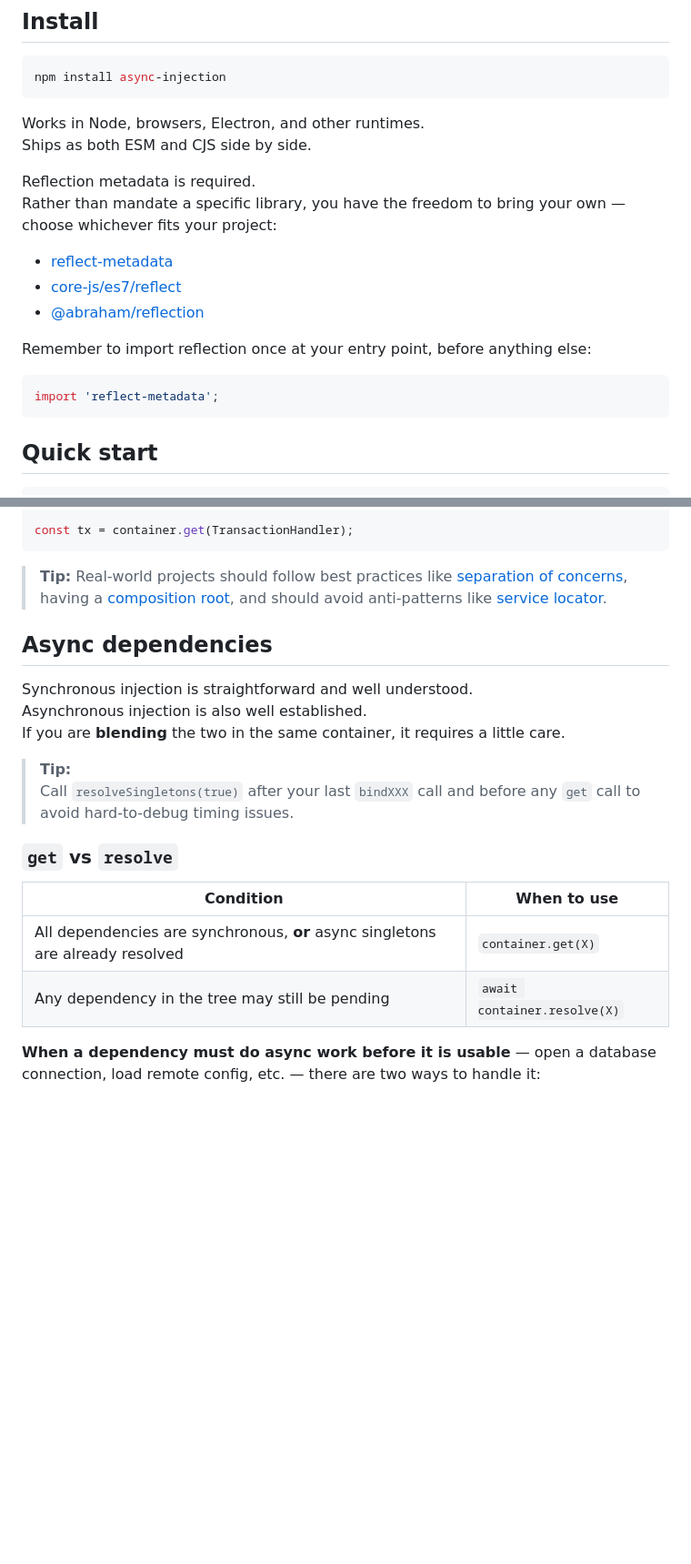
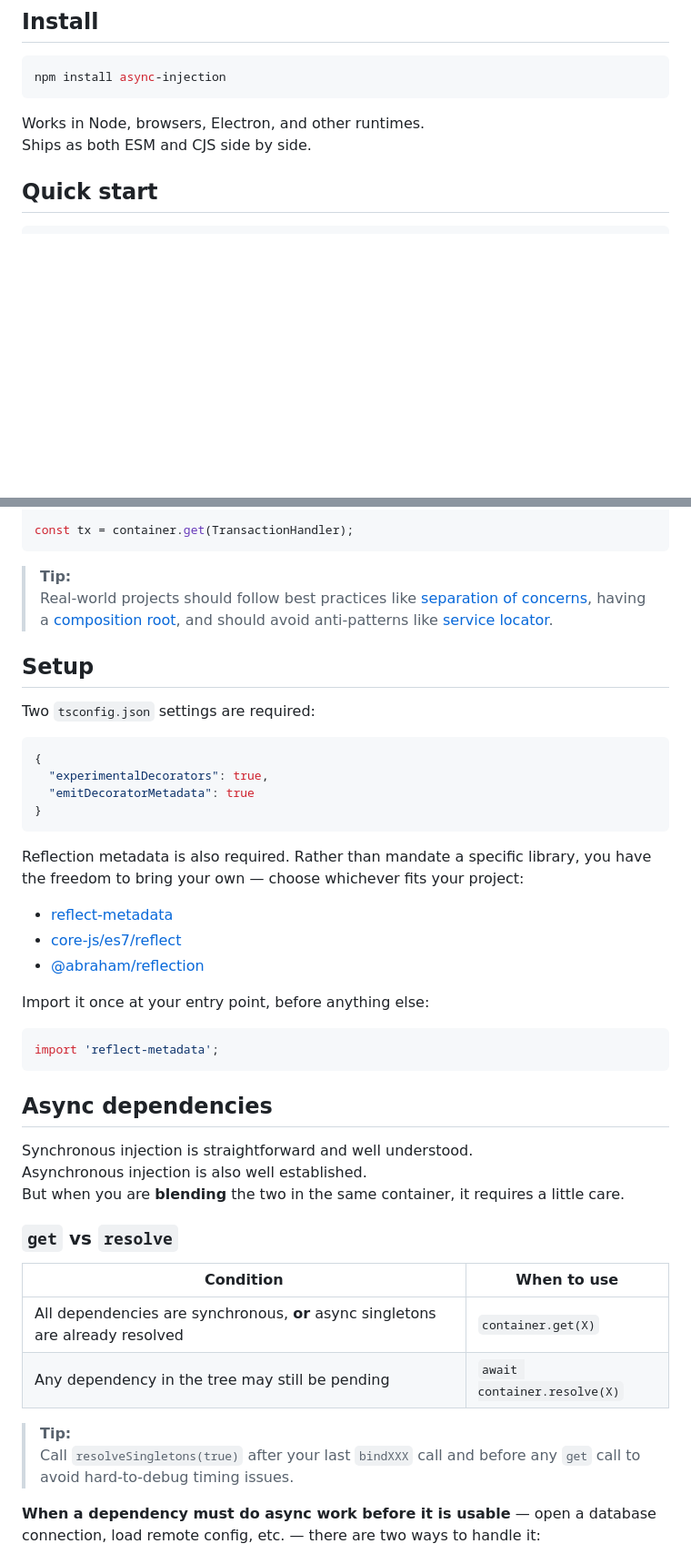
Before and after one commit to pcafstockf/async-injection, a Markdown page: ReadMe.md, 2 parts joined by grey strips. Shown at 91% size. Drawn GitHub-style; blank space fills up the shorter version.

Commit message:
Doc cleanup.

````diff
--- a/ReadMe.md
+++ b/ReadMe.md
@@ -20,17 +20,6 @@ npm install async-injection
 Works in Node, browsers, Electron, and other runtimes.
 Ships as both ESM and CJS side by side.
 
-Reflection metadata is required.
-Rather than mandate a specific library, you have the freedom to bring your own — choose whichever fits your project:
-* [reflect-metadata](https://www.npmjs.com/package/reflect-metadata)
-* [core-js/es7/reflect](https://www.npmjs.com/package/core-js)
-* [@abraham/reflection](https://www.npmjs.com/package/@abraham/reflection)
-
-Remember to import reflection once at your entry point, before anything else:
-```typescript
-import 'reflect-metadata';
-```
-
 ## Quick start
 
 ```typescript
@@ -52,16 +41,35 @@ container.bindConstant('LogLevel', 'info');        // override defaulted 'warn'
 const tx = container.get(TransactionHandler);
 ```
 
-> **Tip:** Real-world projects should follow best practices like [separation of concerns](https://medium.com/machine-words/separation-of-concerns-1d735b703a60), having a [composition root](https://medium.com/@cfryerdev/dependency-injection-composition-root-418a1bb19130), and should avoid anti-patterns like [service locator](http://scotthannen.org/blog/2018/11/27/stop-worrying-love-service-locator.html).
+> **Tip:**
+> Real-world projects should follow best practices like [separation of concerns](https://medium.com/machine-words/separation-of-concerns-1d735b703a60), having a [composition root](https://medium.com/@cfryerdev/dependency-injection-composition-root-418a1bb19130), and should avoid anti-patterns like [service locator](http://scotthannen.org/blog/2018/11/27/stop-worrying-love-service-locator.html).
+
+## Setup
+
+Two `tsconfig.json` settings are required:
+
+```json
+{
+  "experimentalDecorators": true,
+  "emitDecoratorMetadata": true
+}
+```
+
+Reflection metadata is also required.  Rather than mandate a specific library, you have the freedom to bring your own — choose whichever fits your project:
+* [reflect-metadata](https://www.npmjs.com/package/reflect-metadata)
+* [core-js/es7/reflect](https://www.npmjs.com/package/core-js)
+* [@abraham/reflection](https://www.npmjs.com/package/@abraham/reflection)
+
+Import it once at your entry point, before anything else:
+```typescript
+import 'reflect-metadata';
+```
 
 ## Async dependencies
 
 Synchronous injection is straightforward and well understood.
 Asynchronous injection is also well established.
-If you are **blending** the two in the same container, it requires a little care.
-> **Tip:**
-> Call `resolveSingletons(true)` after your last `bindXXX` call and before any `get` call to avoid hard-to-debug timing issues.
-
+But when you are **blending** the two in the same container, it requires a little care.
 
 ### `get` vs `resolve`
 
@@ -70,6 +78,8 @@ If you are **blending** the two in the same container, it requires a little care
 | All dependencies are synchronous, **or** async singletons are already resolved | `container.get(X)` |
 | Any dependency in the tree may still be pending | `await container.resolve(X)` |
 
+> **Tip:**
+> Call `resolveSingletons(true)` after your last `bindXXX` call and before any `get` call to avoid hard-to-debug timing issues.
 
 **When a dependency must do async work before it is usable** — open a database connection, load remote config, etc. — there are two ways to handle it:
 
````
